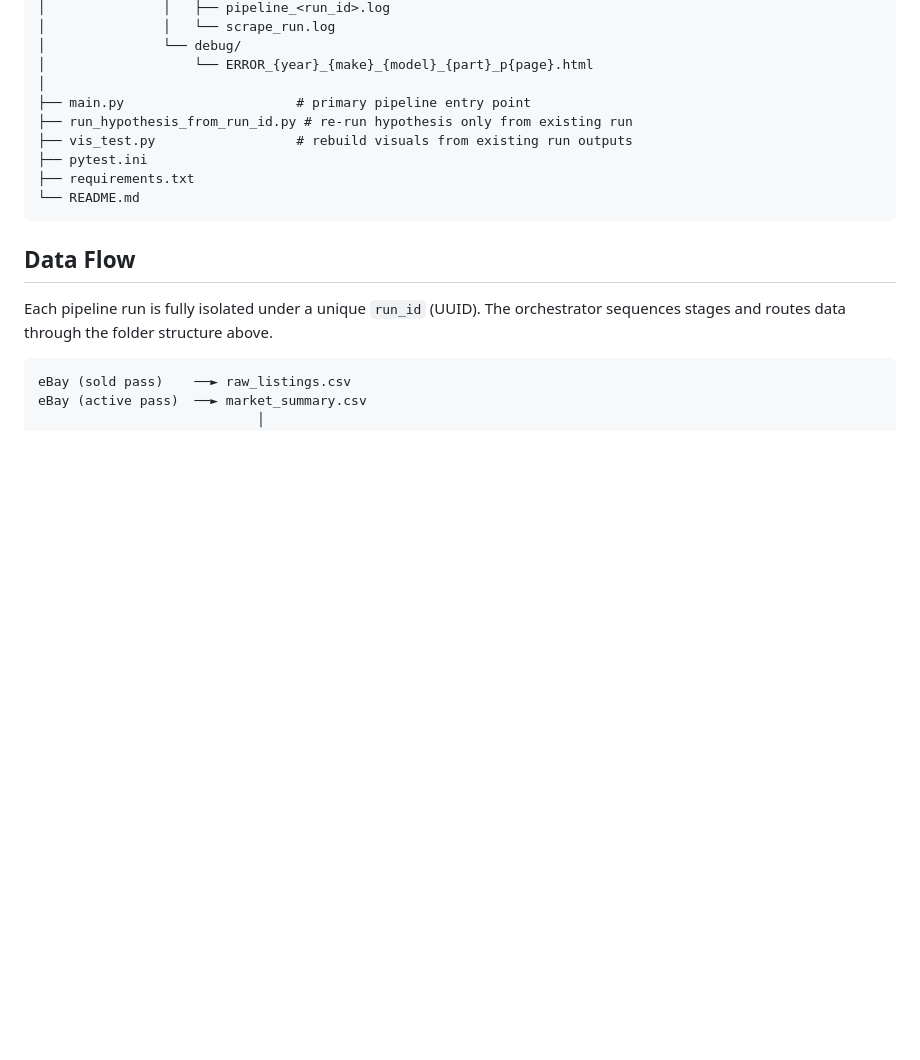
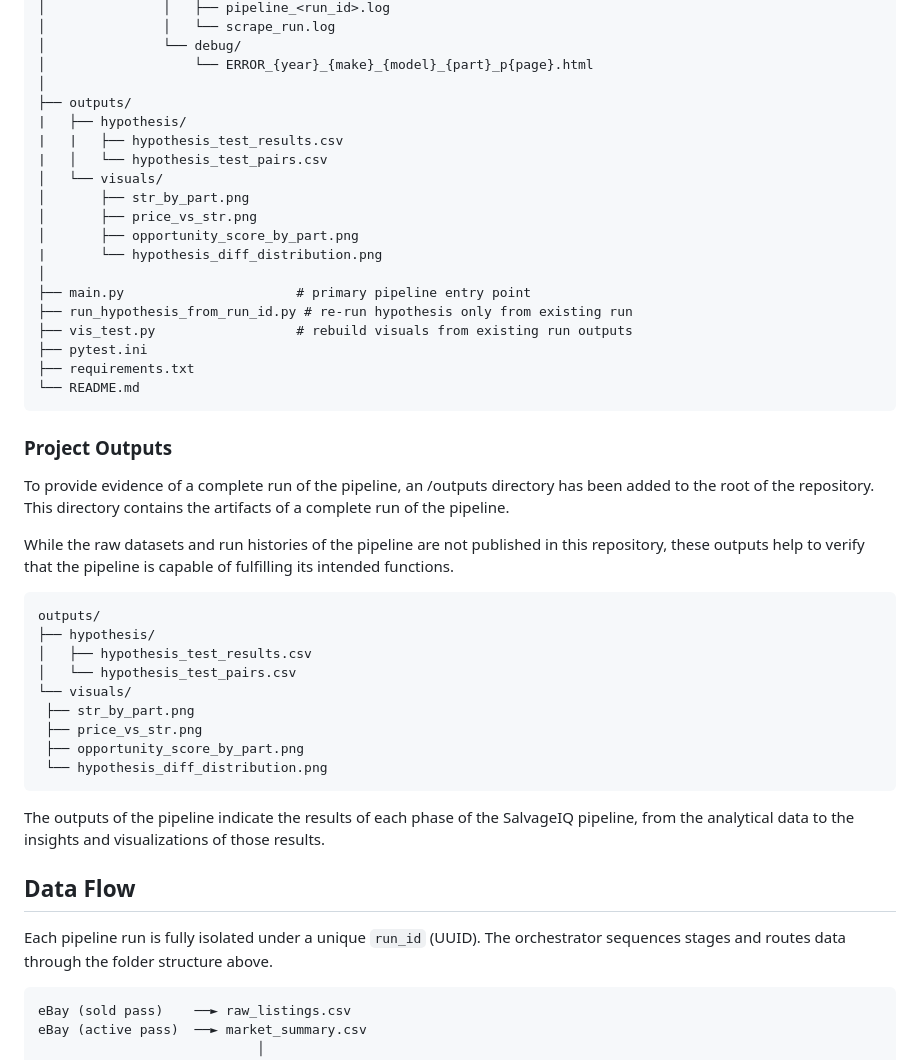
Before and after one commit to amonta53/salvageiq-capstone, a Markdown page: README.md, the part around the change. GitHub-like rendering; blank space fills up the shorter version.

````diff
--- a/README.md
+++ b/README.md
@@ -186,6 +186,16 @@ salvageiq-capstone/
 │               └── debug/
 │                   └── ERROR_{year}_{make}_{model}_{part}_p{page}.html
 │
+├── outputs/
+|   ├── hypothesis/
+|   |   ├── hypothesis_test_results.csv
+|   │   └── hypothesis_test_pairs.csv
+│   └── visuals/
+│       ├── str_by_part.png
+│       ├── price_vs_str.png
+│       ├── opportunity_score_by_part.png
+|       └── hypothesis_diff_distribution.png
+│
 ├── main.py                      # primary pipeline entry point
 ├── run_hypothesis_from_run_id.py # re-run hypothesis only from existing run
 ├── vis_test.py                  # rebuild visuals from existing run outputs
@@ -193,6 +203,25 @@ salvageiq-capstone/
 ├── requirements.txt
 └── README.md
 ```
+
+### **Project Outputs**
+
+To provide evidence of a complete run of the pipeline, an /outputs directory has been added to the root of the repository. This directory contains the artifacts of a complete run of the pipeline.
+
+While the raw datasets and run histories of the pipeline are not published in this repository, these outputs help to verify that the pipeline is capable of fulfilling its intended functions.
+
+```text
+outputs/
+├── hypothesis/
+│   ├── hypothesis_test_results.csv
+│   └── hypothesis_test_pairs.csv
+└── visuals/
+ ├── str_by_part.png
+ ├── price_vs_str.png
+ ├── opportunity_score_by_part.png
+ └── hypothesis_diff_distribution.png
+```
+The outputs of the pipeline indicate the results of each phase of the SalvageIQ pipeline, from the analytical data to the insights and visualizations of those results.
 
 ## Data Flow
 
````
